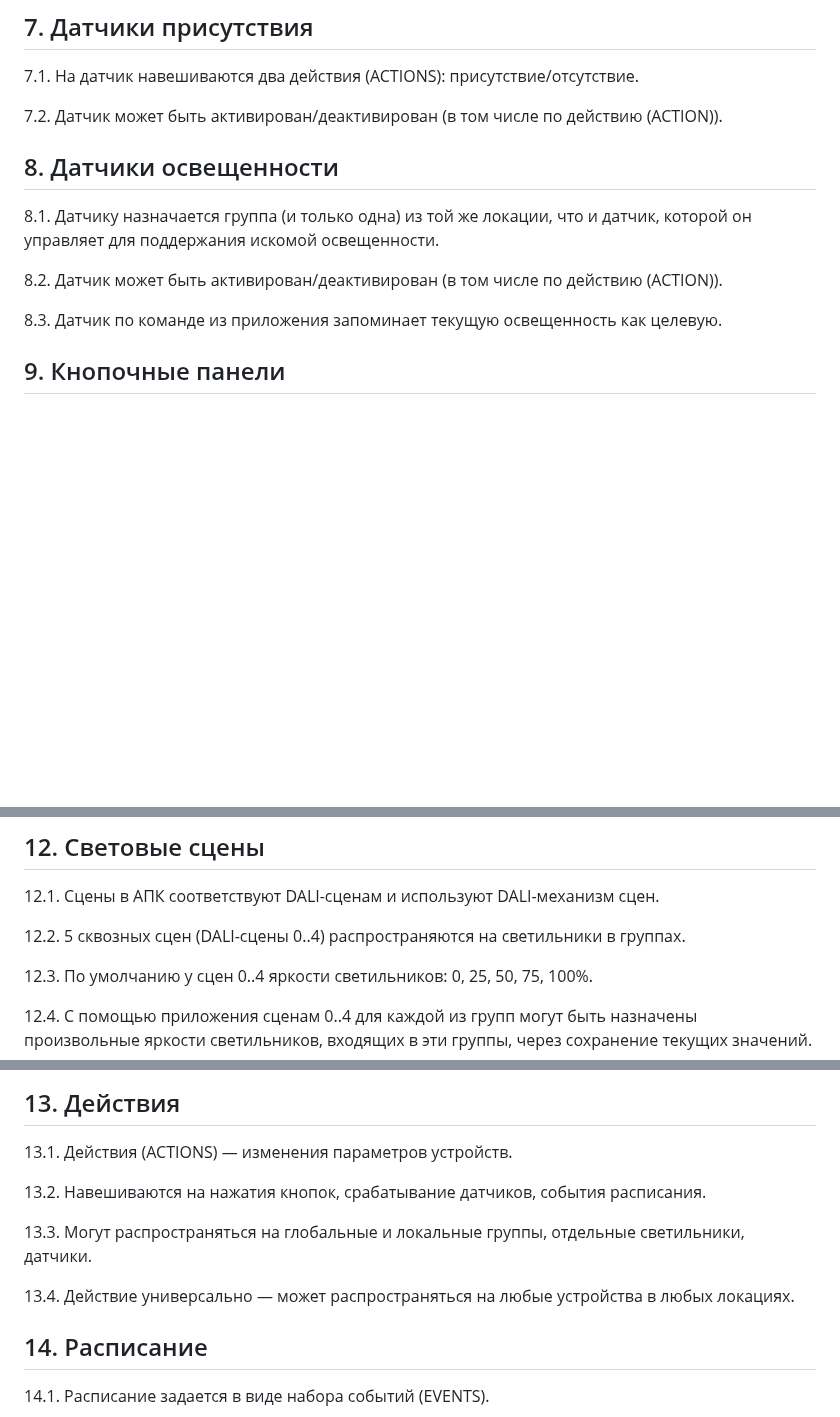
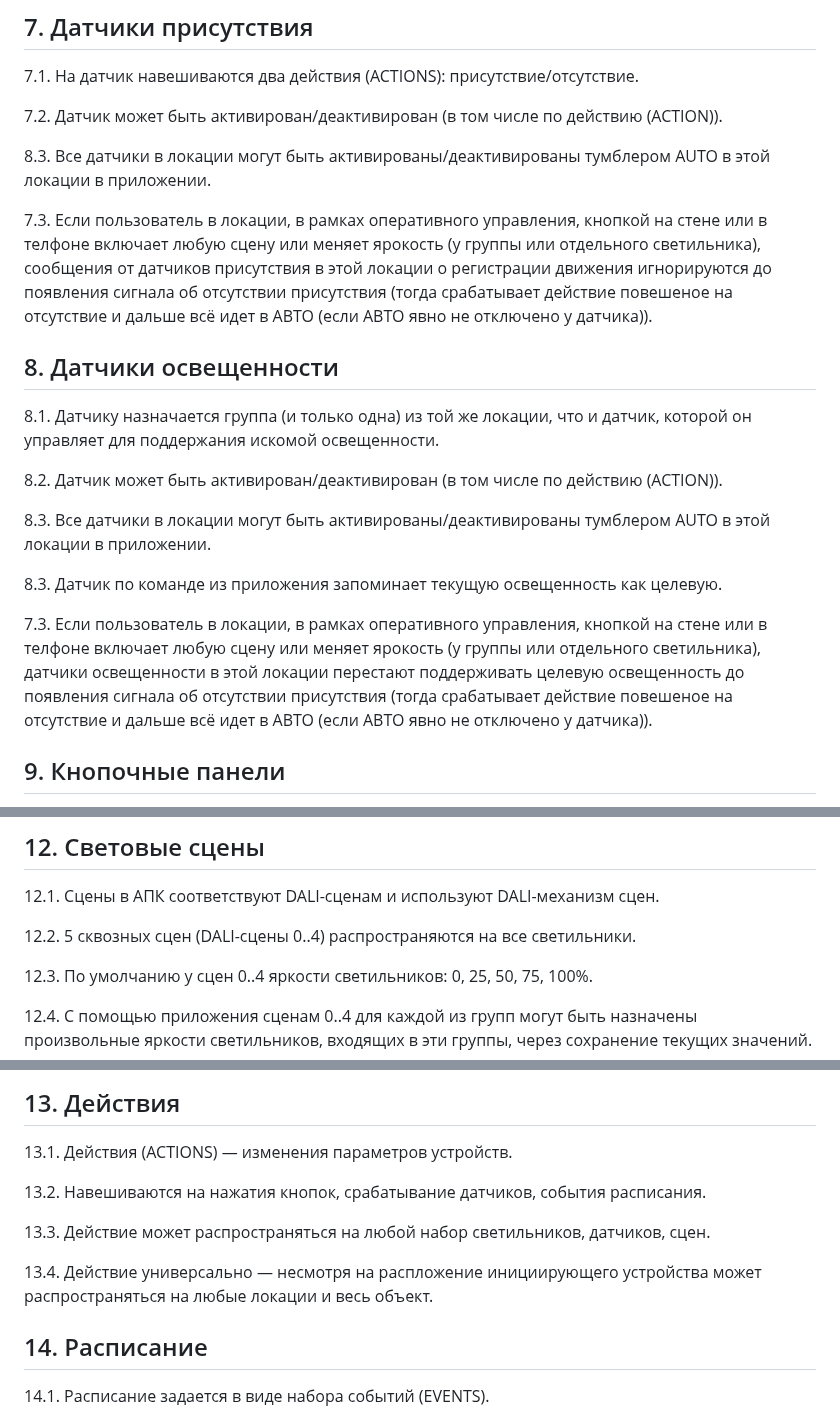
Before and after one commit to KhudyakovAlex/Synapse, a Markdown page: PRD/SynapsePRD.md, 3 parts joined by grey strips. Drawn GitHub-style; blank space fills up the shorter version.

```diff
--- a/SRS/SynapseSRS.md
+++ b/PRD/SynapsePRD.md
@@ -99,13 +99,21 @@ flowchart LR
 
 7.2. Датчик может быть активирован/деактивирован (в том числе по действию (ACTION)).
 
+8.3. Все датчики в локации могут быть активированы/деактивированы тумблером AUTO в этой локации в приложении.
+
+7.3. Если пользователь в локации, в рамках оперативного управления, кнопкой на стене или в телфоне включает любую сцену или меняет ярокость (у группы или отдельного светильника), сообщения от датчиков присутствия в этой локации о регистрации движения игнорируются до появления сигнала об отсутствии присутствия (тогда срабатывает действие повешеное на отсутствие и дальше всё идет в АВТО (если АВТО явно не отключено у датчика)).
+
 ## 8. Датчики освещенности
 
 8.1. Датчику назначается группа (и только одна) из той же локации, что и датчик, которой он управляет для поддержания искомой освещенности.
 
 8.2. Датчик может быть активирован/деактивирован (в том числе по действию (ACTION)).
 
+8.3. Все датчики в локации могут быть активированы/деактивированы тумблером AUTO в этой локации в приложении.
+
 8.3. Датчик по команде из приложения запоминает текущую освещенность как целевую.
+
+7.3. Если пользователь в локации, в рамках оперативного управления, кнопкой на стене или в телфоне включает любую сцену или меняет ярокость (у группы или отдельного светильника), датчики освещенности в этой локации перестают поддерживать целевую освещенность до появления сигнала об отсутствии присутствия (тогда срабатывает действие повешеное на отсутствие и дальше всё идет в АВТО (если АВТО явно не отключено у датчика)).
 
 ## 9. Кнопочные панели
 
@@ -147,7 +155,7 @@ flowchart LR
 
 12.1. Сцены в АПК соответствуют DALI-сценам и используют DALI-механизм сцен.
 
-12.2. 5 сквозных сцен (DALI-сцены 0..4) распространяются на светильники в группах.
+12.2. 5 сквозных сцен (DALI-сцены 0..4) распространяются на все светильники.
 
 12.3. По умолчанию у сцен 0..4 яркости светильников: 0, 25, 50, 75, 100%.
 
@@ -165,11 +173,12 @@ flowchart LR
 
 13.1. Действия (ACTIONS) — изменения параметров устройств.
 
+
 13.2. Навешиваются на нажатия кнопок, срабатывание датчиков, события расписания.
 
-13.3. Могут распространяться на глобальные и локальные группы, отдельные светильники, датчики.
+13.3. Действие может распространяться на любой набор светильников, датчиков, сцен.
 
-13.4. Действие универсально — может распространяться на любые устройства в любых локациях.
+13.4. Действие универсально — несмотря на распложение инициирующего устройства может распространяться на любые локации и весь объект.
 
 ## 14. Расписание
 
```
Also changed, not shown: PRD/Вопросы_2025-11-10.md (renamed from SRS/Вопросы_2025-11-10.md), PRD/Идеи.md (renamed from SRS/Идеи.md).
